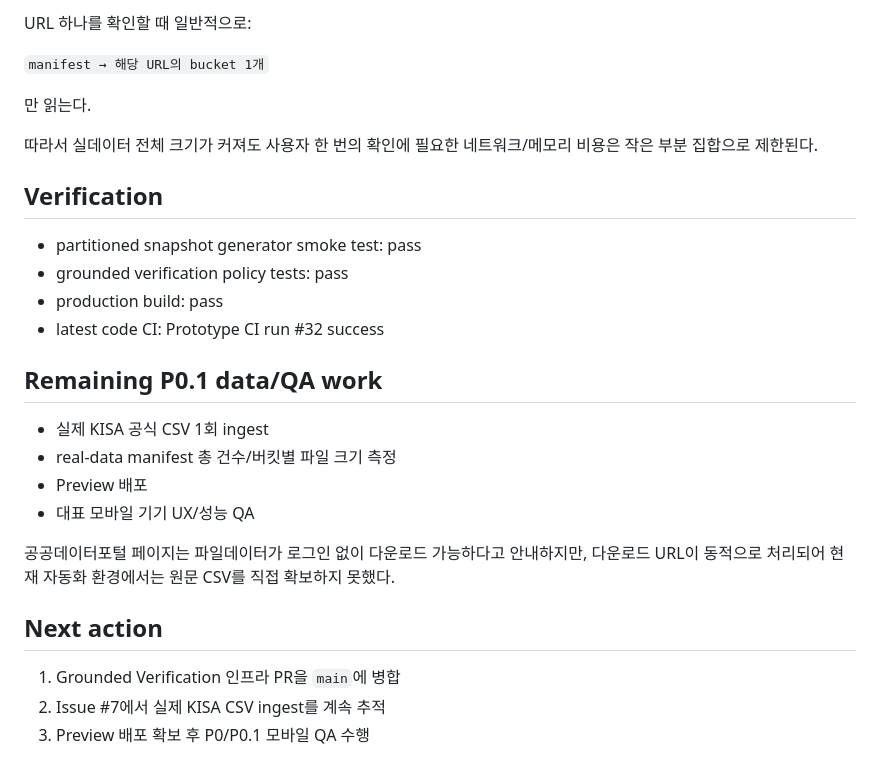
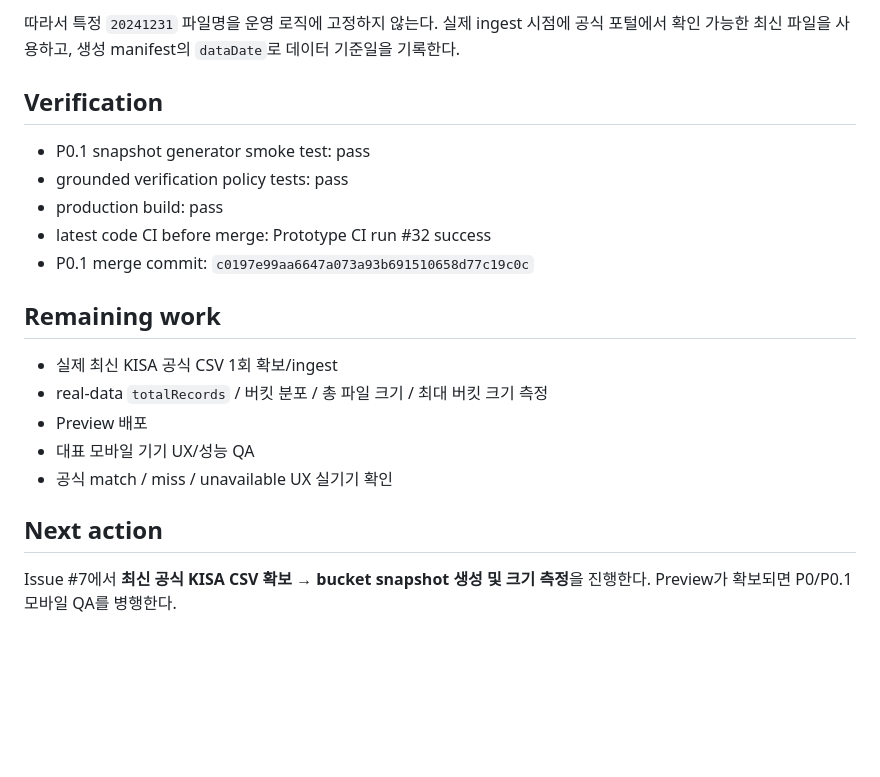
Before and after one commit to Lightning-Public/senior-trust-gateway, a Markdown page: PROJECT_STATE.md, the part around one of its changes. Drawn GitHub-style; blank space fills up the shorter version.

```diff
--- a/PROJECT_STATE.md
+++ b/PROJECT_STATE.md
@@ -73,30 +64,22 @@ P0의 `LOW`는 안전 확인 완료를 뜻하지 않는다. 발신자, 기관,
 
-URL 하나를 확인할 때 일반적으로:
-
-`manifest → 해당 URL의 bucket 1개`
-
-만 읽는다.
-
-따라서 실데이터 전체 크기가 커져도 사용자 한 번의 확인에 필요한 네트워크/메모리 비용은 작은 부분 집합으로 제한된다.
+따라서 특정 `20241231` 파일명을 운영 로직에 고정하지 않는다. 실제 ingest 시점에 공식 포털에서 확인 가능한 최신 파일을 사용하고, 생성 manifest의 `dataDate`로 데이터 기준일을 기록한다.
 
 ## Verification
 
-- partitioned snapshot generator smoke test: pass
+- P0.1 snapshot generator smoke test: pass
 - grounded verification policy tests: pass
 - production build: pass
-- latest code CI: Prototype CI run #32 success
+- latest code CI before merge: Prototype CI run #32 success
+- P0.1 merge commit: `c0197e99aa6647a073a93b691510658d77c19c0c`
 
-## Remaining P0.1 data/QA work
+## Remaining work
 
-- 실제 KISA 공식 CSV 1회 ingest
-- real-data manifest 총 건수/버킷별 파일 크기 측정
+- 실제 최신 KISA 공식 CSV 1회 확보/ingest
+- real-data `totalRecords` / 버킷 분포 / 총 파일 크기 / 최대 버킷 크기 측정
 - Preview 배포
 - 대표 모바일 기기 UX/성능 QA
-
-공공데이터포털 페이지는 파일데이터가 로그인 없이 다운로드 가능하다고 안내하지만, 다운로드 URL이 동적으로 처리되어 현재 자동화 환경에서는 원문 CSV를 직접 확보하지 못했다.
+- 공식 match / miss / unavailable UX 실기기 확인
 
 ## Next action
 
-1. Grounded Verification 인프라 PR을 `main`에 병합
-2. Issue #7에서 실제 KISA CSV ingest를 계속 추적
-3. Preview 배포 확보 후 P0/P0.1 모바일 QA 수행
+Issue #7에서 **최신 공식 KISA CSV 확보 → bucket snapshot 생성 및 크기 측정**을 진행한다. Preview가 확보되면 P0/P0.1 모바일 QA를 병행한다.
```
Also changed, not shown: other parts of PROJECT_STATE.md (+17 -26 lines).
